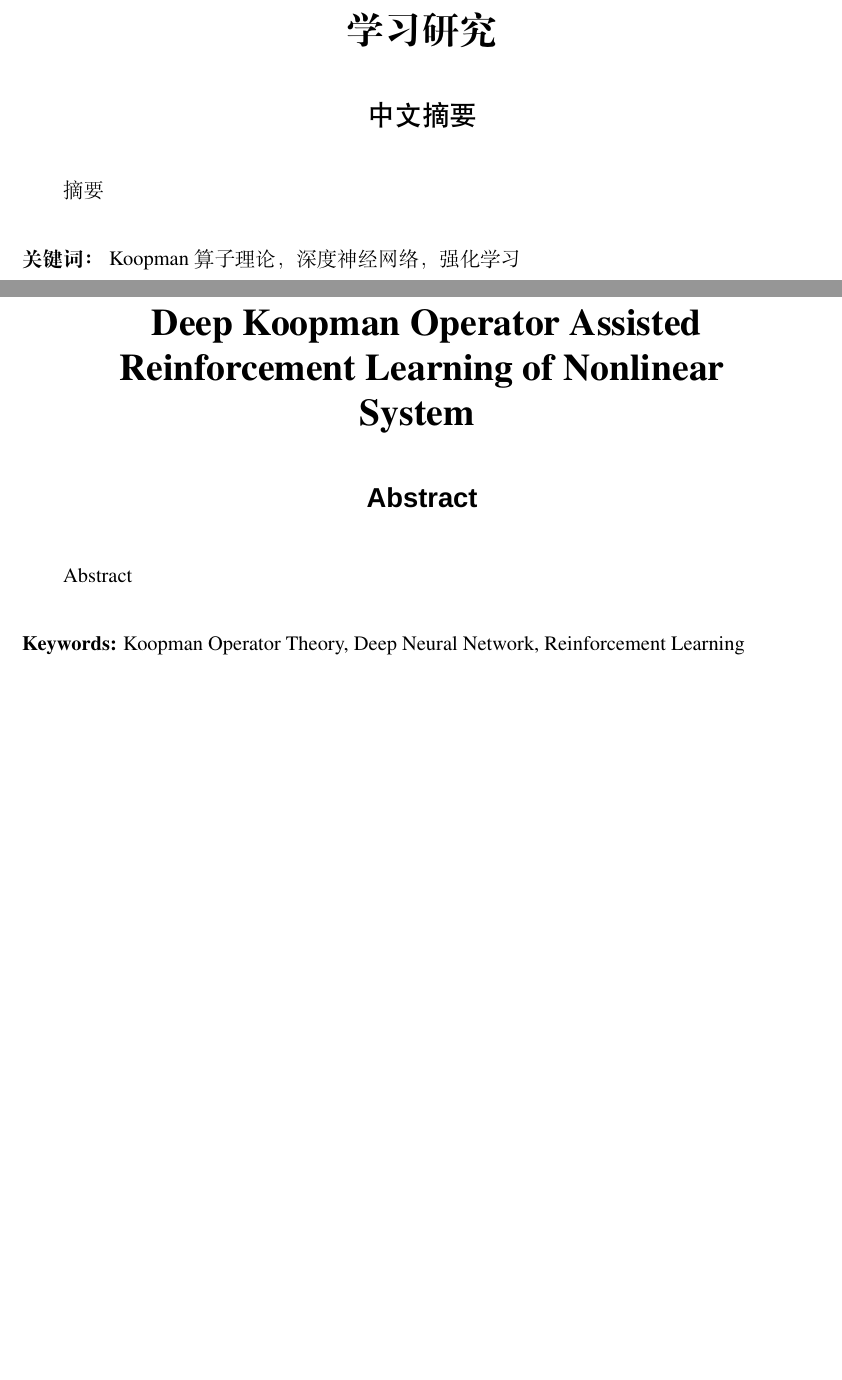
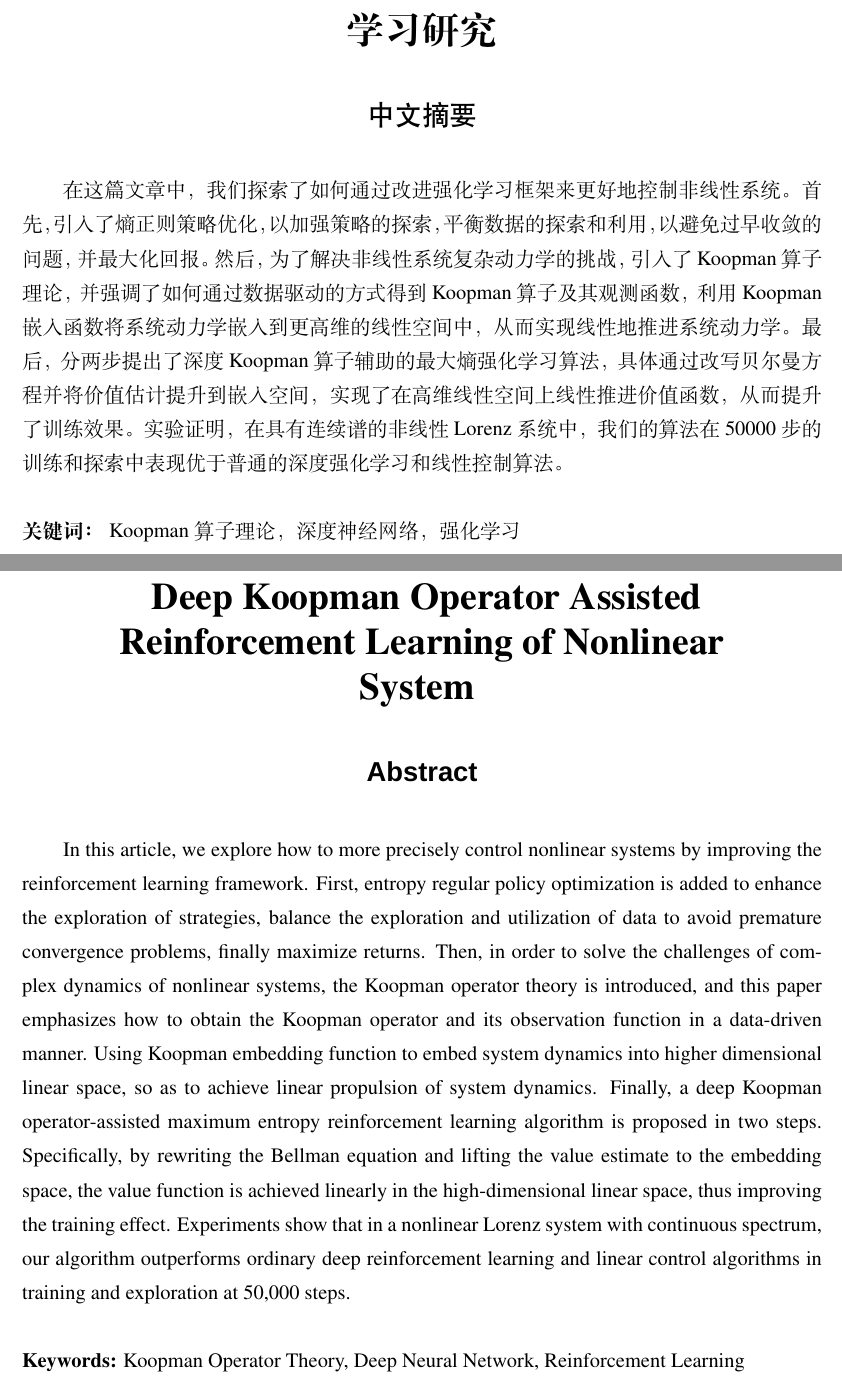
Before and after one commit to XwX12596/thesis, a LaTeX thesis (main.tex): two parts of pages 3 and 4 of 35, joined at a grey line, cut so that both start at the same text, the shorter picture padded with empty space. Compiled offline with XeLaTeX; a missing font is replaced by an installed copy or a similar font.

Commit message:
abstract

```diff
--- a/main.tex
+++ b/main.tex
@@ -83,11 +83,30 @@
 
 
 %中文摘要
-\ZhAbstract{摘要}
+\ZhAbstract{在这篇文章中，我们探索了如何通过改进强化学习框架来更好地控制非线性系统。
+首先，引入了熵正则策略优化，以加强策略的探索，平衡数据的探索和利用，以避免过早收敛的问题，并最大化回报。
+然后，为了解决非线性系统复杂动力学的挑战，引入了Koopman算子理论，并强调了如何通过数据驱动的方式得到Koopman算子及其观测函数，
+利用Koopman嵌入函数将系统动力学嵌入到更高维的线性空间中，从而实现线性地推进系统动力学。
+最后，分两步提出了深度Koopman算子辅助的最大熵强化学习算法，具体通过改写贝尔曼方程并将价值估计提升到嵌入空间，
+实现了在高维线性空间上线性推进价值函数，从而提升了训练效果。
+实验证明，在具有连续谱的非线性Lorenz系统中，我们的算法在50000步的训练和探索中表现优于普通的深度强化学习和线性控制算法。}
 {Koopman算子理论，深度神经网络，强化学习}
 
 %英文摘要
-\EnAbstract{Abstract}
+\EnAbstract{
+  In this article, we explore how to more precisely control nonlinear systems by improving the reinforcement learning framework.
+First, entropy regular policy optimization is added to enhance the exploration of strategies, balance the exploration and
+utilization of data to avoid premature convergence problems, finally maximize returns.
+Then, in order to solve the challenges of complex dynamics of nonlinear systems,
+the Koopman operator theory is introduced, and this paper emphasizes how to
+obtain the Koopman operator and its observation function in a data-driven manner.
+Using Koopman embedding function to embed system dynamics into higher dimensional linear space, so as to achieve linear propulsion of system dynamics.
+Finally, a deep Koopman operator-assisted maximum entropy reinforcement learning algorithm is proposed in two steps.
+Specifically, by rewriting the Bellman equation and lifting the value estimate to the embedding space,
+the value function is achieved linearly in the high-dimensional linear space, thus improving the training effect.
+Experiments show that in a nonlinear Lorenz system with continuous spectrum,
+our algorithm outperforms ordinary deep reinforcement learning and linear control algorithms in training and exploration at 50,000 steps.
+}
 {Koopman Operator Theory, Deep Neural Network, Reinforcement Learning}
 
 %生成目录
```
